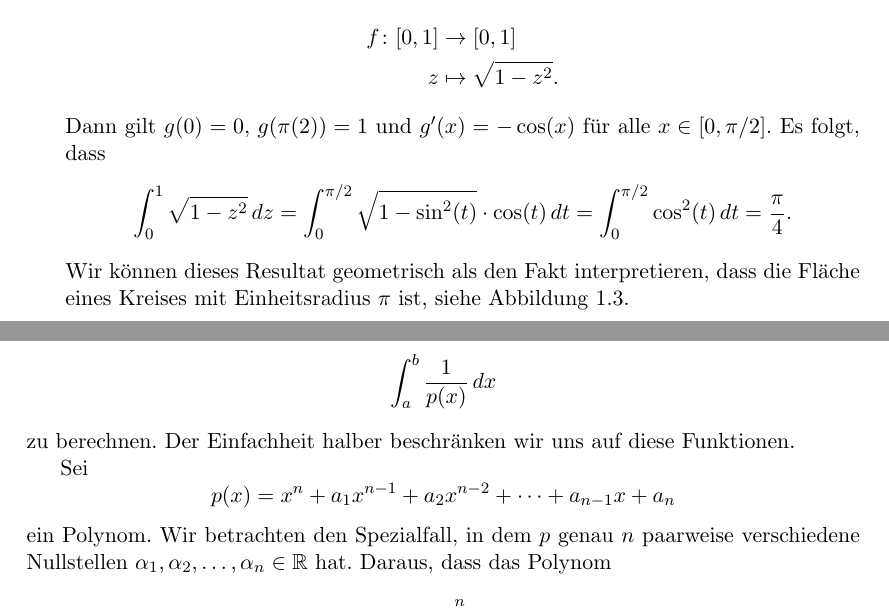
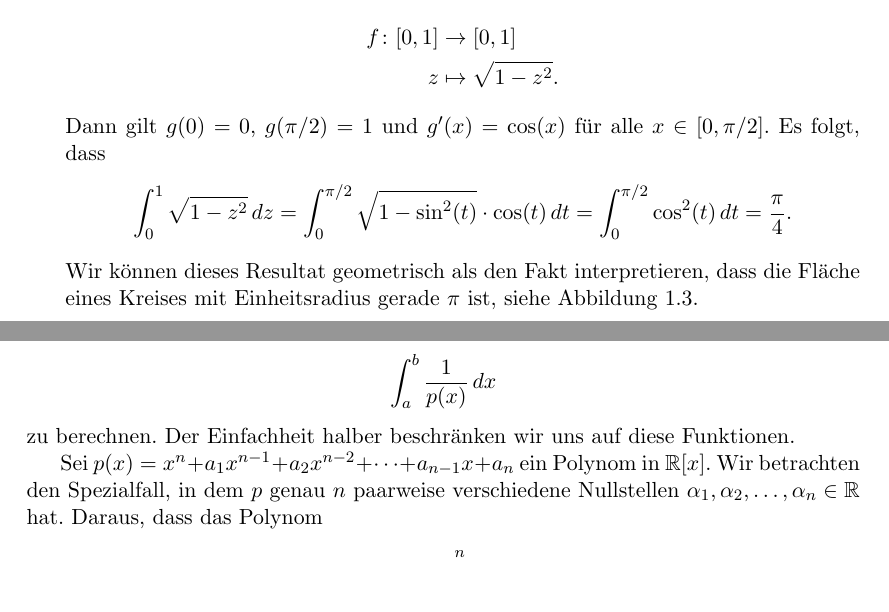
Before and after one commit to raw-bacon/ana1-notes, a LaTeX document (chapter5/chapter5.tex): two parts of pages 12 and 13 of 17, joined at a grey line, cut so that both start at the same text, the shorter picture padded with empty space. Compiled offline with pdfLaTeX.

Commit message:
geraldine's corrections

```diff
--- a/chapter5/chapter5.tex
+++ b/chapter5/chapter5.tex
@@ -811,8 +811,8 @@ Wir erhalten folgendes Resultat.
         f \colon [0, 1] & \to [0, 1] \\
         z & \mapsto \sqrt{1- z^2}.
       \end{align*}
-      Dann gilt $g(0) = 0$, $g(\pi(2)) = 1$
-      und $g'(x) = -\cos(x)$ für alle $x \in [0, \pi/2]$.
+      Dann gilt $g(0) = 0$, $g(\pi/2) = 1$
+      und $g'(x) = \cos(x)$ für alle $x \in [0, \pi/2]$.
       Es folgt, dass
       \[
         \int_{0}^{1} \sqrt{1 - z^2} \, dz
@@ -823,7 +823,7 @@ Wir erhalten folgendes Resultat.
       \]
       Wir können dieses Resultat geometrisch als den Fakt
       interpretieren, dass die Fläche eines Kreises
-      mit Einheitsradius $\pi$ ist, siehe
+      mit Einheitsradius gerade $\pi$ ist, siehe
       Abbildung~\ref{fig:circle-area}.
   \end{enumerate}
 \end{examples}
@@ -854,11 +854,11 @@ zu berechnen.
 Der Einfachheit halber beschränken wir uns auf diese Funktionen.
 
 Sei
-\[
+\(
   p(x) = x^n + a_1 x^{n-1} + a_2 x^{n-2} + \cdots
   + a_{n-1} x + a_n
-\]
-ein Polynom.
+\)
+ein Polynom in $\mathbb{R}[x]$.
 Wir betrachten den Spezialfall,
 in dem $p$ genau $n$ paarweise verschiedene
 Nullstellen $\alpha_1, \alpha_2, \dots, \alpha_n \in \mathbb{R}$
```
Also changed, not shown: main.pdf, chapter5/chapter5.tex (2 more changed lines).
